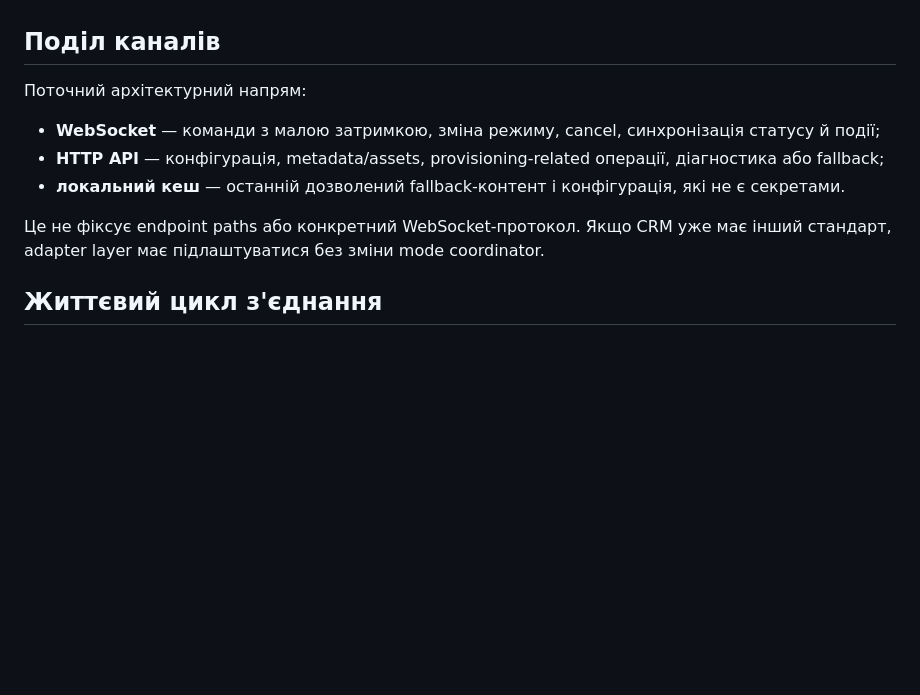
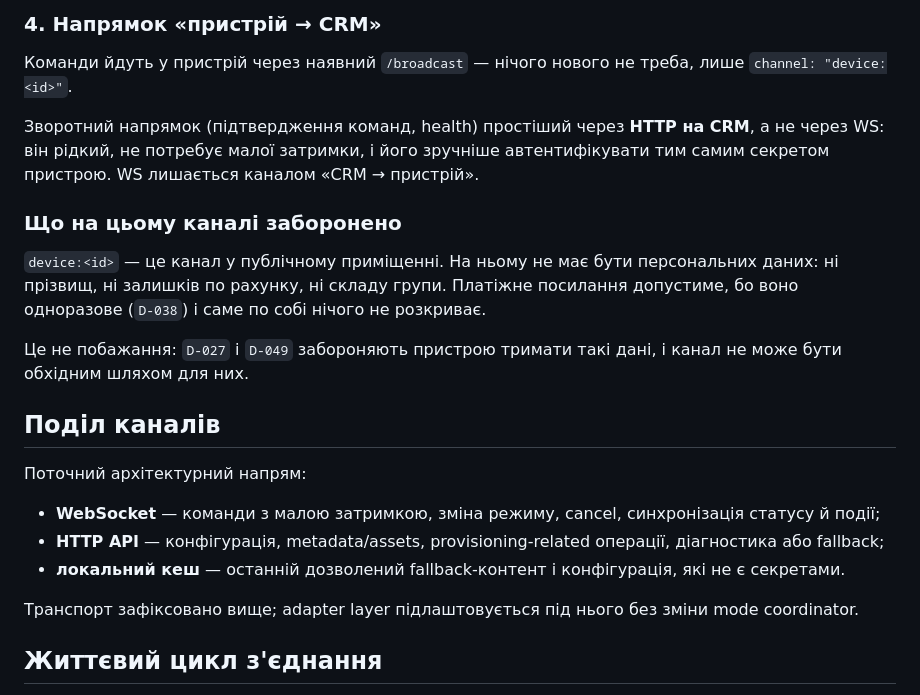
Before and after one commit to itroboticsmanager-rgb/itr-robi, a Markdown page: docs/crm-integration.md, the part around one of its changes. GitHub-like rendering; blank space fills up the shorter version.

```diff
--- a/docs/crm-integration.md
+++ b/docs/crm-integration.md
@@ -6,3 +54,14 @@ CRM має віддалено змінювати сценарій ROBI, а пр
+### 4. Напрямок «пристрій → CRM»
+
+Команди йдуть у пристрій через наявний `/broadcast` — нічого нового не треба, лише `channel: "device:<id>"`.
+
+Зворотний напрямок (підтвердження команд, health) простіший через **HTTP на CRM**, а не через WS: він рідкий, не потребує малої затримки, і його зручніше автентифікувати тим самим секретом пристрою. WS лишається каналом «CRM → пристрій».
+
+### Що на цьому каналі заборонено
+
+`device:<id>` — це канал у публічному приміщенні. На ньому не має бути персональних даних: ні прізвищ, ні залишків по рахунку, ні складу групи. Платіжне посилання допустиме, бо воно одноразове (`D-038`) і саме по собі нічого не розкриває.
+
+Це не побажання: `D-027` і `D-049` забороняють пристрою тримати такі дані, і канал не може бути обхідним шляхом для них.
 
 ## Поділ каналів
 
@@ -12,7 +71,7 @@ CRM має віддалено змінювати сценарій ROBI, а пр
 - **HTTP API** — конфігурація, metadata/assets, provisioning-related операції, діагностика або fallback;
 - **локальний кеш** — останній дозволений fallback-контент і конфігурація, які не є секретами.
 
-Це не фіксує endpoint paths або конкретний WebSocket-протокол. Якщо CRM уже має інший стандарт, adapter layer має підлаштуватися без зміни mode coordinator.
+Транспорт зафіксовано вище; adapter layer підлаштовується під нього без зміни mode coordinator.
 
 ## Життєвий цикл з'єднання
 
```
Also changed, not shown: other parts of docs/crm-integration.md (+49 -1 lines).
